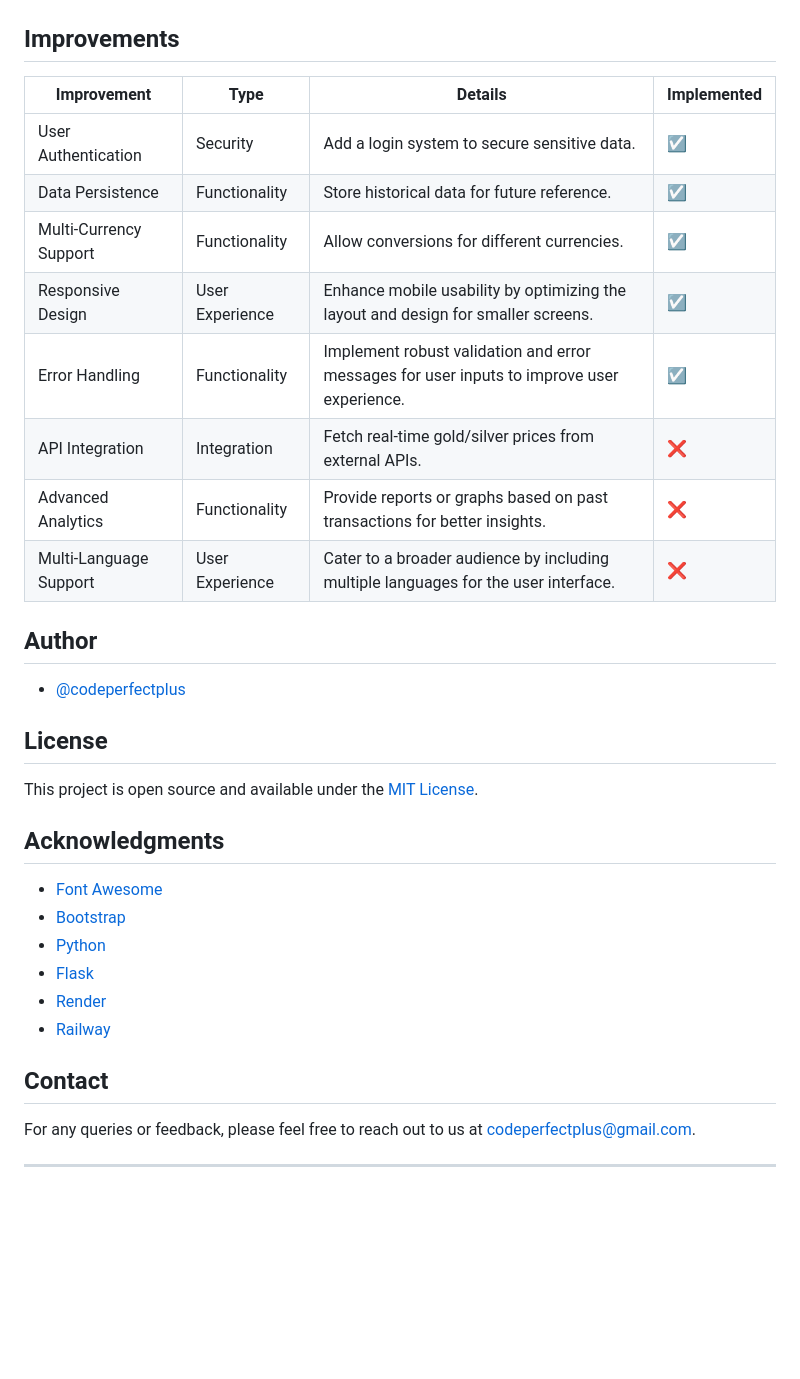
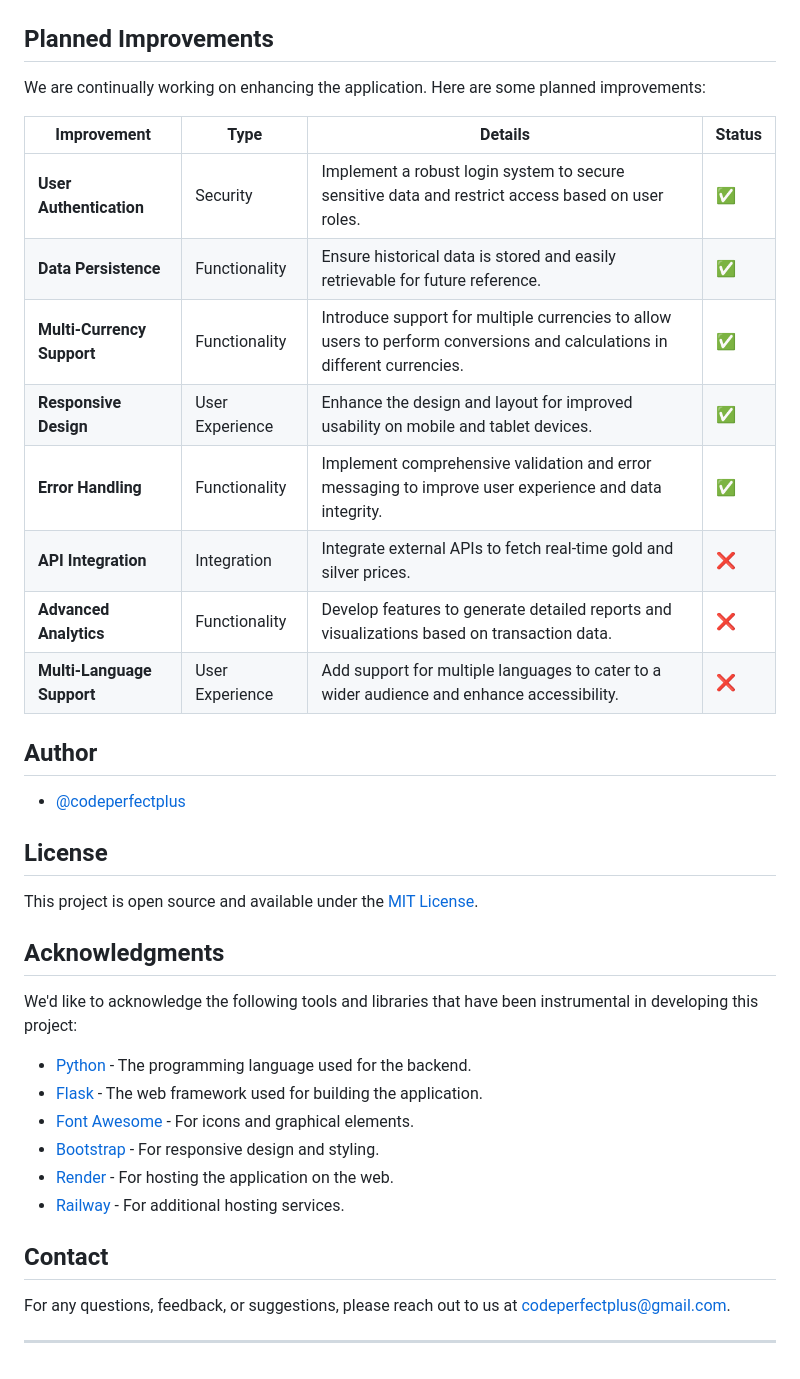
Before and after one commit to codeperfectplus/GoldSilverBilling, a Markdown page: README.md, the part around the change printed below. Drawn GitHub-style; blank space fills up the shorter version.

```diff
--- a/README.md
+++ b/README.md
@@ -61,19 +68,20 @@ docker run -p 5000:5000 goldsilverbilling
 
 ![Transaction History](/images/transaction_history.png)
 
-## Improvements
+## Planned Improvements
 
-| Improvement            | Type                  | Details                                                                                   | Implemented |
-|------------------------|-----------------------|-------------------------------------------------------------------------------------------|--------------|
-| User Authentication    | Security              | Add a login system to secure sensitive data.                                              | &#x2611;           |
-| Data Persistence       | Functionality         | Store historical data for future reference.                                               | &#x2611;           |
-| Multi-Currency Support | Functionality         | Allow conversions for different currencies.                                               | &#x2611;           |
-| Responsive Design      | User Experience       | Enhance mobile usability by optimizing the layout and design for smaller screens.         | &#x2611;           |
-| Error Handling         | Functionality         | Implement robust validation and error messages for user inputs to improve user experience. |&#x2611;           |
-| API Integration        | Integration           | Fetch real-time gold/silver prices from external APIs.                                    | :x:           |
-| Advanced Analytics     | Functionality         | Provide reports or graphs based on past transactions for better insights.                 | :x:           |
-| Multi-Language Support | User Experience       | Cater to a broader audience by including multiple languages for the user interface.       | :x:           |
+We are continually working on enhancing the application. Here are some planned improvements:
 
+| Improvement            | Type                  | Details                                                                                   | Status |
+|------------------------|-----------------------|-------------------------------------------------------------------------------------------|--------|
+| **User Authentication**    | Security              | Implement a robust login system to secure sensitive data and restrict access based on user roles.       | ✅ |
+| **Data Persistence**       | Functionality         | Ensure historical data is stored and easily retrievable for future reference.                            | ✅ |
+| **Multi-Currency Support** | Functionality         | Introduce support for multiple currencies to allow users to perform conversions and calculations in different currencies. | ✅ |
+| **Responsive Design**      | User Experience       | Enhance the design and layout for improved usability on mobile and tablet devices.                     | ✅ |
+| **Error Handling**         | Functionality         | Implement comprehensive validation and error messaging to improve user experience and data integrity.    | ✅ |
+| **API Integration**        | Integration           | Integrate external APIs to fetch real-time gold and silver prices.                                           | :x:    |
+| **Advanced Analytics**     | Functionality         | Develop features to generate detailed reports and visualizations based on transaction data.                | :x:    |
+| **Multi-Language Support** | User Experience       | Add support for multiple languages to cater to a wider audience and enhance accessibility.                | :x:    |
 
 ## Author
 
@@ -85,15 +93,17 @@ This project is open source and available under the [MIT License](LICENSE).
 
 ## Acknowledgments
 
-- [Font Awesome](https://fontawesome.com/)
-- [Bootstrap](https://getbootstrap.com/)
-- [Python](https://www.python.org/)
-- [Flask](https://flask.palletsprojects.com/)
-- [Render](https://render.com/)
-- [Railway](https://railway.app/)
+We'd like to acknowledge the following tools and libraries that have been instrumental in developing this project:
+
+- [Python](https://www.python.org/) - The programming language used for the backend.
+- [Flask](https://flask.palletsprojects.com/) - The web framework used for building the application.
+- [Font Awesome](https://fontawesome.com/) - For icons and graphical elements.
+- [Bootstrap](https://getbootstrap.com/) - For responsive design and styling.
+- [Render](https://render.com/) - For hosting the application on the web.
+- [Railway](https://railway.app/) - For additional hosting services.
 
 ## Contact
 
-For any queries or feedback, please feel free to reach out to us at [codeperfectplus@gmail.com](mailto:codeperfectplus@gmail.com).
+For any questions, feedback, or suggestions, please reach out to us at [codeperfectplus@gmail.com](mailto:codeperfectplus@gmail.com).
 
 ---
```
Also changed, not shown: other parts of README.md (+29 -22 lines).
